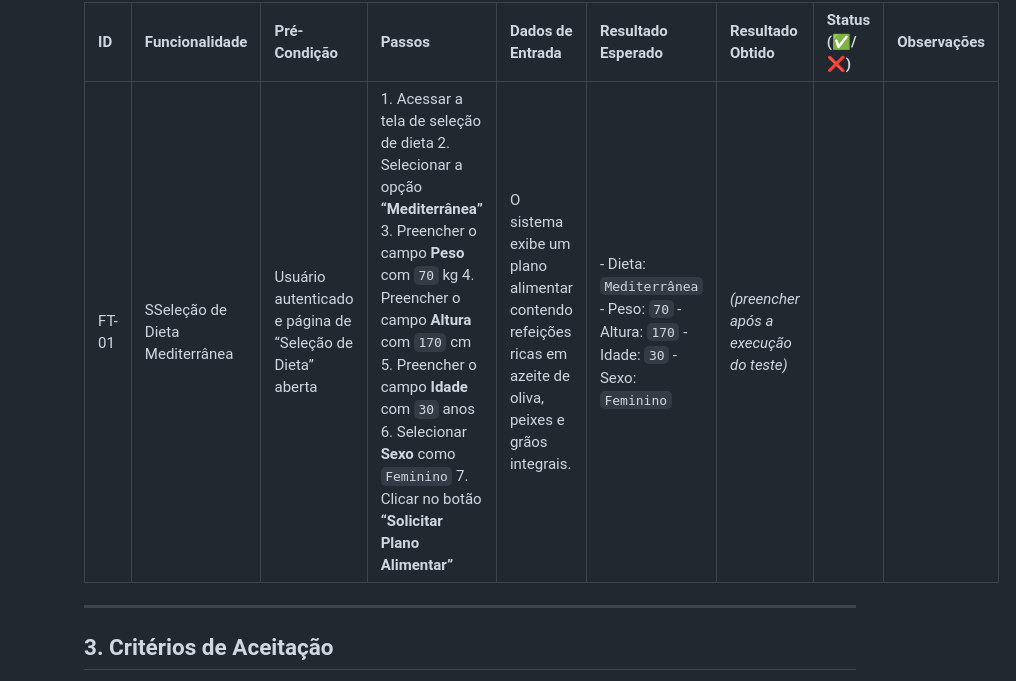
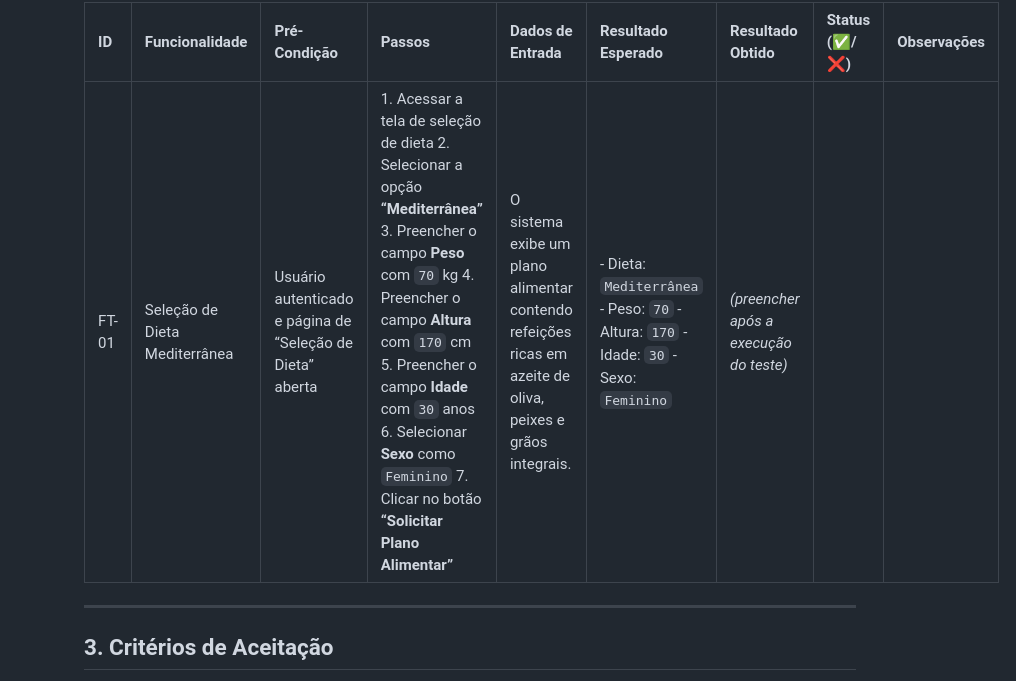
Before and after one commit to nutrifacilUNAvcig/A3-Especificacao, a Markdown page: README.md, the part around the change. Drawn GitHub-style.

```diff
--- a/README.md
+++ b/README.md
@@ -95,7 +95,7 @@ Desenvolver em **grupo (máx. 6 alunos)** uma solução completa para o **NutriF
 
       | ID   | Funcionalidade                   | Pré-Condição                        | Passos                                                   | Dados de Entrada                          | Resultado Esperado                                                                 | Resultado Obtido                            | Status (✅/❌) | Observações                         |
       | ---- | -------------------------------- | ----------------------------------- | -------------------------------------------------------- | ----------------------------------------- | ---------------------------------------------------------------------------------- | --------------------------------------------- | ------------- | ------------------------------------ |
-      | FT-01 | SSeleção de Dieta Mediterrânea                | Usuário autenticado e página de “Seleção de Dieta” aberta                | 1. Acessar a tela de seleção de dieta  2. Selecionar a opção **“Mediterrânea”**  3. Preencher o campo **Peso** com `70` kg  4. Preencher o campo **Altura** com `170` cm  5. Preencher o campo **Idade** com `30` anos  6. Selecionar **Sexo** como `Feminino`  7. Clicar no botão **“Solicitar Plano Alimentar”**                        |O sistema exibe um plano alimentar contendo refeições ricas em azeite de oliva, peixes e grãos integrais.         |      - Dieta: `Mediterrânea`  - Peso: `70`  - Altura: `170`  - Idade: `30`  - Sexo: `Feminino`                                        |       _(preencher após a execução do teste)_        |                                    |
+      | FT-01 | Seleção de Dieta Mediterrânea                | Usuário autenticado e página de “Seleção de Dieta” aberta                | 1. Acessar a tela de seleção de dieta  2. Selecionar a opção **“Mediterrânea”**  3. Preencher o campo **Peso** com `70` kg  4. Preencher o campo **Altura** com `170` cm  5. Preencher o campo **Idade** com `30` anos  6. Selecionar **Sexo** como `Feminino`  7. Clicar no botão **“Solicitar Plano Alimentar”**                        |O sistema exibe um plano alimentar contendo refeições ricas em azeite de oliva, peixes e grãos integrais.         |      - Dieta: `Mediterrânea`  - Peso: `70`  - Altura: `170`  - Idade: `30`  - Sexo: `Feminino`                                        |       _(preencher após a execução do teste)_        |                                    |
 
       ---
 
```
